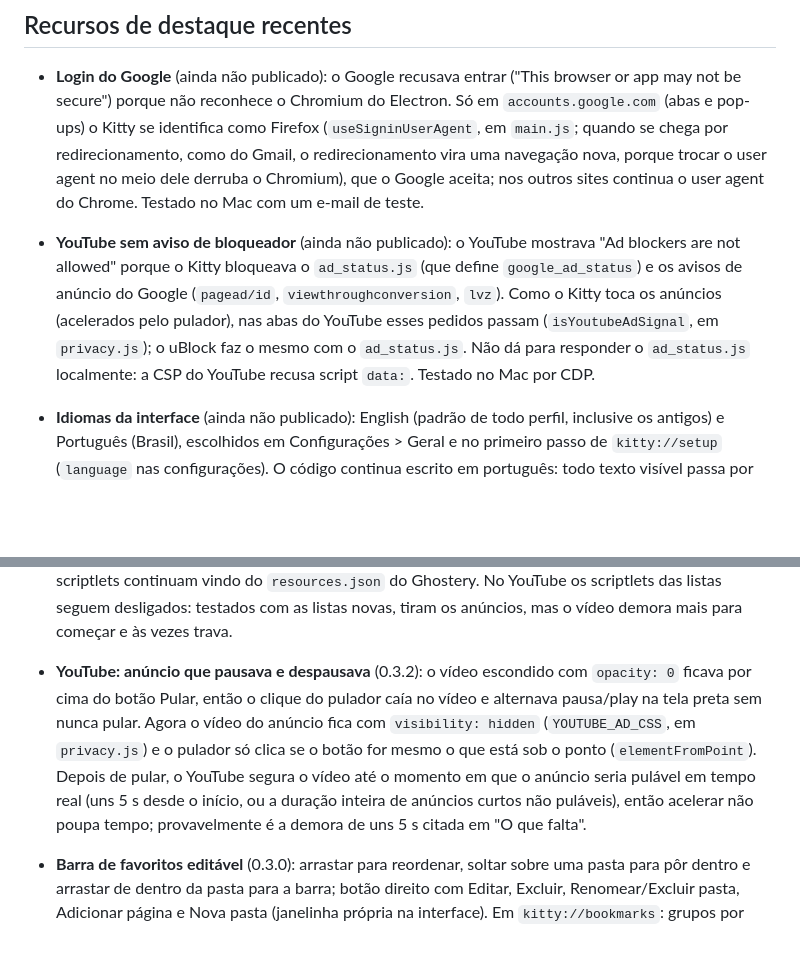
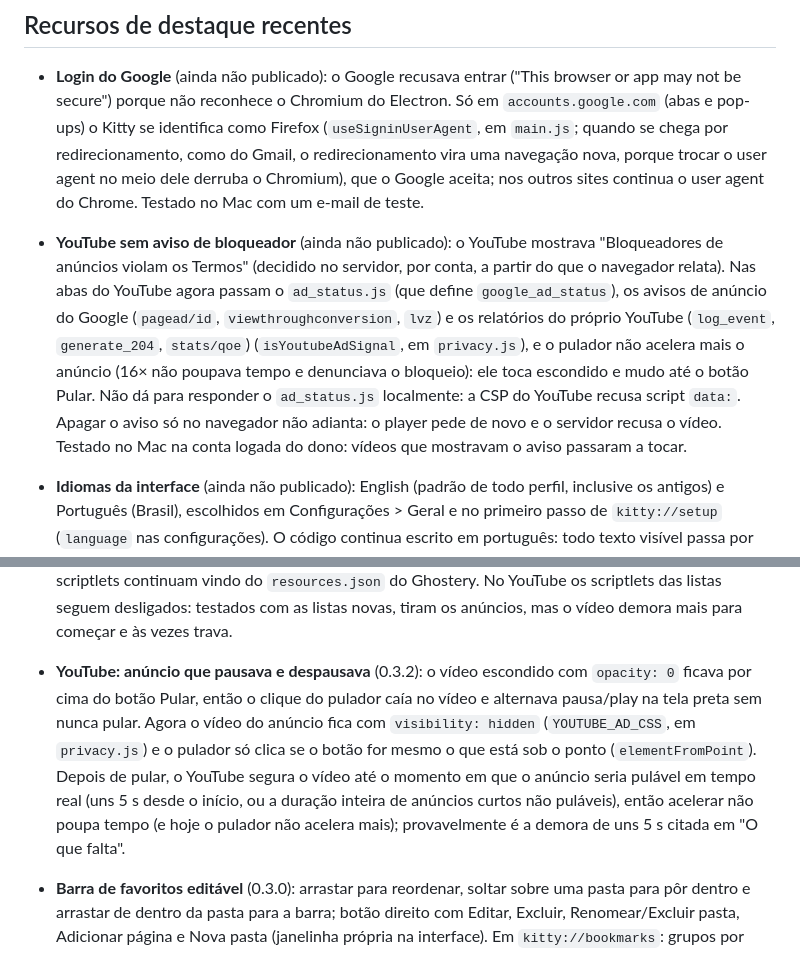
Before and after one commit to CaioGobbi/kitty-browser, a Markdown page: CLAUDE.md, 2 parts joined by grey strips. Drawn GitHub-style; blank space fills up the shorter version.

Commit message:
CLAUDE.md: YouTube sem aviso de bloqueador (segunda parte)
Co-Authored-By: Claude Opus 5.5 (1M context) <noreply@anthropic.com>

```diff
--- a/CLAUDE.md
+++ b/CLAUDE.md
@@ -41,7 +41,7 @@ Dados do usuário no Mac: `~/Library/Application Support/Kitty` (`settings.json`
 ## Recursos de destaque recentes
 
 - **Login do Google** (ainda não publicado): o Google recusava entrar ("This browser or app may not be secure") porque não reconhece o Chromium do Electron. Só em `accounts.google.com` (abas e pop-ups) o Kitty se identifica como Firefox (`useSigninUserAgent`, em `main.js`; quando se chega por redirecionamento, como do Gmail, o redirecionamento vira uma navegação nova, porque trocar o user agent no meio dele derruba o Chromium), que o Google aceita; nos outros sites continua o user agent do Chrome. Testado no Mac com um e-mail de teste.
-- **YouTube sem aviso de bloqueador** (ainda não publicado): o YouTube mostrava "Ad blockers are not allowed" porque o Kitty bloqueava o `ad_status.js` (que define `google_ad_status`) e os avisos de anúncio do Google (`pagead/id`, `viewthroughconversion`, `lvz`). Como o Kitty toca os anúncios (acelerados pelo pulador), nas abas do YouTube esses pedidos passam (`isYoutubeAdSignal`, em `privacy.js`); o uBlock faz o mesmo com o `ad_status.js`. Não dá para responder o `ad_status.js` localmente: a CSP do YouTube recusa script `data:`. Testado no Mac por CDP.
+- **YouTube sem aviso de bloqueador** (ainda não publicado): o YouTube mostrava "Bloqueadores de anúncios violam os Termos" (decidido no servidor, por conta, a partir do que o navegador relata). Nas abas do YouTube agora passam o `ad_status.js` (que define `google_ad_status`), os avisos de anúncio do Google (`pagead/id`, `viewthroughconversion`, `lvz`) e os relatórios do próprio YouTube (`log_event`, `generate_204`, `stats/qoe`) (`isYoutubeAdSignal`, em `privacy.js`), e o pulador não acelera mais o anúncio (16× não poupava tempo e denunciava o bloqueio): ele toca escondido e mudo até o botão Pular. Não dá para responder o `ad_status.js` localmente: a CSP do YouTube recusa script `data:`. Apagar o aviso só no navegador não adianta: o player pede de novo e o servidor recusa o vídeo. Testado no Mac na conta logada do dono: vídeos que mostravam o aviso passaram a tocar.
 - **Idiomas da interface** (ainda não publicado): English (padrão de todo perfil, inclusive os antigos) e Português (Brasil), escolhidos em Configurações > Geral e no primeiro passo de `kitty://setup` (`language` nas configurações). O código continua escrito em português: todo texto visível passa por `t()` (processo principal, `require('../i18n')`), `kittyUI.t` (interface) ou `kitty.t` (páginas `kitty://`), com `{marcadores}`; o HTML estático é traduzido pelos preloads ao carregar (texto e `title`/`placeholder`/`aria-label`/`alt`, buscando o texto exato). Trocar de idioma refaz os menus e recarrega a interface e as páginas `kitty://` na hora. Os menus nativos do Mac (Kitty, Janela) são montados à mão para seguir o idioma. Para outro idioma: copiar `en.json`, traduzir os valores mantendo os `{marcadores}` e acrescentar em `LANGUAGES`; texto que faltar aparece em português. Mensagens de erro da API de extensões (para desenvolvedores) não são traduzidas. Testado no Mac por CDP.
 - **Tema do Kitty** (0.3.2): em Configurações > Aparência, Escuro (padrão), Claro ou Automático (segue o sistema), via `nativeTheme.themeSource` em `main.js` (`applyTheme`); vale para abas, barra, menus e páginas `kitty://`, e janelas privativas continuam escuras. O Kitty não escurece sites: eles só recebem o tema como `prefers-color-scheme`, como no Chrome (o dono preferiu não ter escuro forçado; quem quiser usa uma extensão). As abas de sites têm fundo branco e só `kitty://` fica transparente: antes, páginas sem cor de fundo apareciam com o fundo escuro da janela atrás de texto preto. Testado no Mac.
 
@@ -56,7 +56,7 @@ Dados do usuário no Mac: `~/Library/Application Support/Kitty` (`settings.json`
 - **Menu de informações do site** (0.3.1): no lugar do cadeado, um botão de ajustes (ou o aviso "Não seguro") abre um painel com o domínio e quatro linhas, no estilo do Chrome e do Helium: segurança da conexão (com os dados do certificado), proteção contra fingerprinting (desligável só naquele site; a página recarrega), cookies e dados do site (quantos, de quais endereços, e apagar) e Configurações do site, que abre `kitty://site` com câmera, microfone, localização, notificações e as outras permissões que o site já pediu (Perguntar/Permitir/Bloquear), escudos, fingerprinting, "oferecer salvar senhas" e apagar dados. Em janela privativa as permissões mudadas ali valem só para aquela janela. Funciona nos layouts clássico, compacto e de abas verticais. Os dados do certificado aparecem a partir da primeira conexão do Kitty com o host em cada execução.
 - **Aba para outra janela** (0.3.1): igual ao Chromium (de onde Chrome, Brave e Helium herdam; o Helium não muda nada nisso). Puxar a aba 15 px para fora da barra cria uma janela com ela, que acompanha o cursor; a página segue rodando (vídeo não recarrega). Passar por cima da barra de qualquer janela do Kitty, inclusive a de origem, já põe a aba ali, onde dá para deslizar ou puxar de novo; Esc desfaz. Janela de uma aba só é arrastada inteira (e some, sem fechar, enquanto a aba está em outra barra). Fixadas continuam fixadas; aba privativa só vai para janela privativa e compartilha a sessão (apagada só quando a última dessas janelas fecha). Aprovado pelo dono no Mac; falta testar no Windows.
 - **Listas oficiais do uBlock** (0.3.2): o bloqueador usa EasyList, EasyPrivacy, Peter Lowe e as listas do uBlock (filters com os `!#include`, privacy, quick-fixes, unbreak, badware) direto de easylist.to e ublockorigin.github.io; antes vinham do espelho do Ghostery, que estava 2 meses atrasado. Os scriptlets continuam vindo do `resources.json` do Ghostery. No YouTube os scriptlets das listas seguem desligados: testados com as listas novas, tiram os anúncios, mas o vídeo demora mais para começar e às vezes trava.
-- **YouTube: anúncio que pausava e despausava** (0.3.2): o vídeo escondido com `opacity: 0` ficava por cima do botão Pular, então o clique do pulador caía no vídeo e alternava pausa/play na tela preta sem nunca pular. Agora o vídeo do anúncio fica com `visibility: hidden` (`YOUTUBE_AD_CSS`, em `privacy.js`) e o pulador só clica se o botão for mesmo o que está sob o ponto (`elementFromPoint`). Depois de pular, o YouTube segura o vídeo até o momento em que o anúncio seria pulável em tempo real (uns 5 s desde o início, ou a duração inteira de anúncios curtos não puláveis), então acelerar não poupa tempo; provavelmente é a demora de uns 5 s citada em "O que falta".
+- **YouTube: anúncio que pausava e despausava** (0.3.2): o vídeo escondido com `opacity: 0` ficava por cima do botão Pular, então o clique do pulador caía no vídeo e alternava pausa/play na tela preta sem nunca pular. Agora o vídeo do anúncio fica com `visibility: hidden` (`YOUTUBE_AD_CSS`, em `privacy.js`) e o pulador só clica se o botão for mesmo o que está sob o ponto (`elementFromPoint`). Depois de pular, o YouTube segura o vídeo até o momento em que o anúncio seria pulável em tempo real (uns 5 s desde o início, ou a duração inteira de anúncios curtos não puláveis), então acelerar não poupa tempo (e hoje o pulador não acelera mais); provavelmente é a demora de uns 5 s citada em "O que falta".
 - **Barra de favoritos editável** (0.3.0): arrastar para reordenar, soltar sobre uma pasta para pôr dentro e arrastar de dentro da pasta para a barra; botão direito com Editar, Excluir, Renomear/Excluir pasta, Adicionar página e Nova pasta (janelinha própria na interface). Em `kitty://bookmarks`: grupos por pasta, arrastar, "Mover para…" e Nova pasta.
 - **Gerenciador de senhas** (0.3.0): tudo local, sem sincronização. Ao enviar um formulário de login, a aba mostra "Salvar a senha?" (ou "Atualizar"), com "Nunca neste site". Na próxima visita, uma conta só é preenchida sozinha em páginas seguras (HTTPS ou localhost); com várias, aparece uma lista ao clicar no campo. `kitty://passwords` mostra, copia, edita e apaga; em Macs com Touch ID, mostrar ou copiar pede a digital (vale 5 min). Nada é salvo em janela privativa. Limitações: só o quadro principal da página (não iframes), e um login que falha e recarrega a página também oferece salvar. A chave das senhas é a mesma "Kitty Safe Storage" dos cookies, no Keychain; com a assinatura "Kitty Local" uma versão nova continua lendo as senhas sem pedir nada (testado com cdhash diferente e o mesmo certificado).
 - **Importar de outro navegador** (0.2.4): em `kitty://settings` e no menu Favoritos. Favoritos não duplicam (por URL) e guardam a pasta de origem; a barra de favoritos mostra pastas de 1º nível como menus, e `kitty://bookmarks` agrupa por pasta. No macOS, quando o sistema bloqueia a leitura da pasta de outro navegador, o Kitty precisa de **Acesso Total ao Disco**; a tela de configurações mostra esses navegadores com um cadeado e o botão "Dar permissão" abre Ajustes do Sistema. Com assinatura ad-hoc o requisito do app é o cdhash, que muda a cada build, e o macOS esquece a permissão a cada atualização (o Kitty segue aparecendo ligado, mas é preciso removê-lo com − e adicionar de novo com +). Por isso o Mac é assinado com o certificado "Kitty Local" (ver "Cuidados de build").
```
